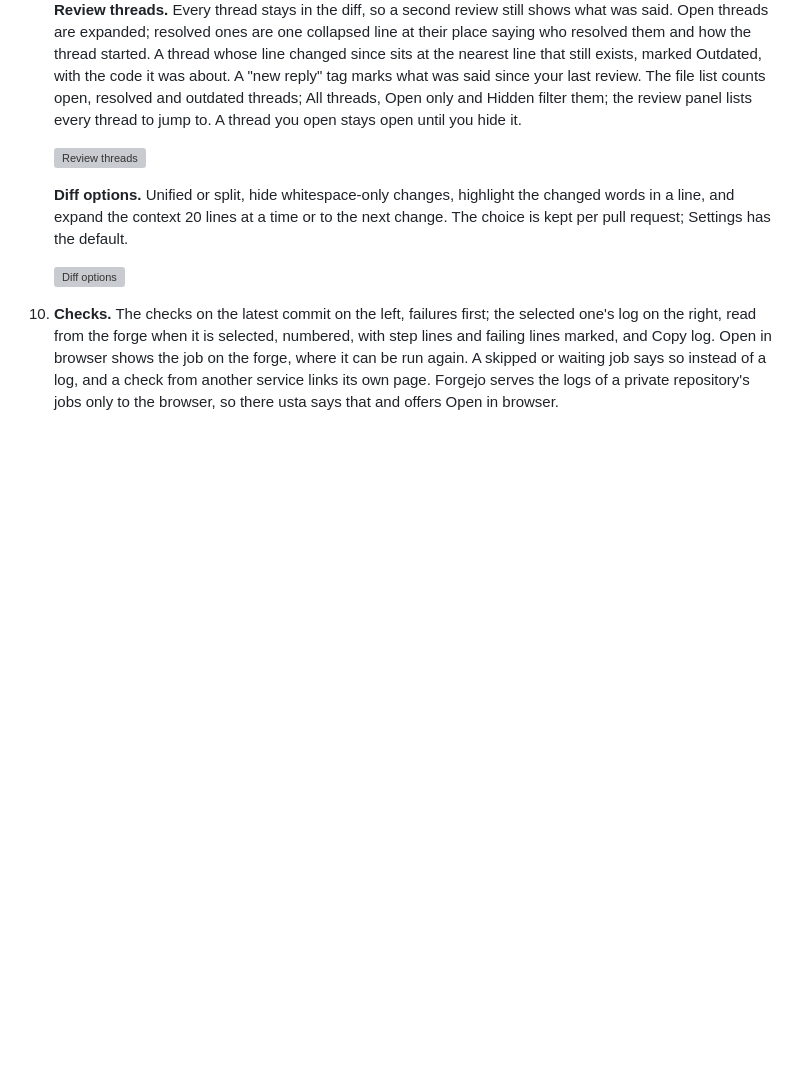
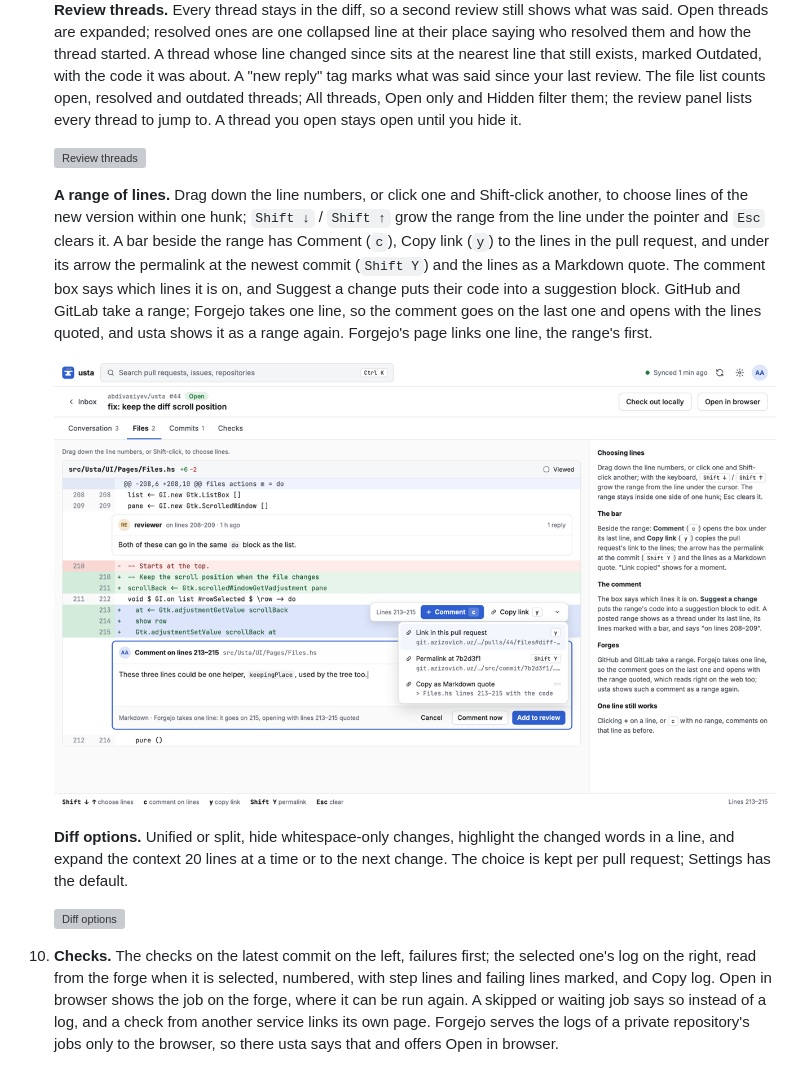
Before and after one commit to abdivasiyev/usta, a Markdown page: docs/DESIGN.md, the part around the change. Drawn GitHub-style; pictures changed too: docs/design/line-ranges.png (added); blank space fills up the shorter version; grey boxes are pictures that could not be loaded.

Commit message:
docs: comments and links on a range of lines
DESIGN.md gets the approved board for choosing lines in the Files tab,
the bar beside them, and how a range comment reaches Forgejo, which
takes one line.

```diff
--- a/docs/DESIGN.md
+++ b/docs/DESIGN.md
@@ -190,6 +190,20 @@ Dark screens use the same layouts with the dark token values.
    to. A thread you open stays open until you hide it.
 
    ![Review threads](design/review-threads.png)
+
+   **A range of lines.** Drag down the line numbers, or click one and
+   Shift-click another, to choose lines of the new version within one
+   hunk; `Shift ↓` / `Shift ↑` grow the range from the line under the
+   pointer and `Esc` clears it. A bar beside the range has Comment (`c`),
+   Copy link (`y`) to the lines in the pull request, and under its arrow
+   the permalink at the newest commit (`Shift Y`) and the lines as a
+   Markdown quote. The comment box says which lines it is on, and Suggest
+   a change puts their code into a suggestion block. GitHub and GitLab
+   take a range; Forgejo takes one line, so the comment goes on the last
+   one and opens with the lines quoted, and usta shows it as a range
+   again. Forgejo's page links one line, the range's first.
+
+   ![A range of lines](design/line-ranges.png)
 
    **Diff options.** Unified or split, hide whitespace-only changes,
    highlight the changed words in a line, and expand the context 20 lines
```
